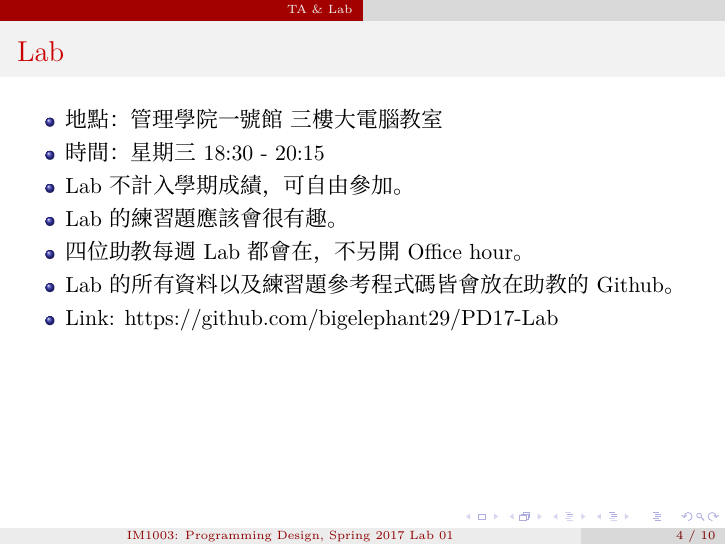
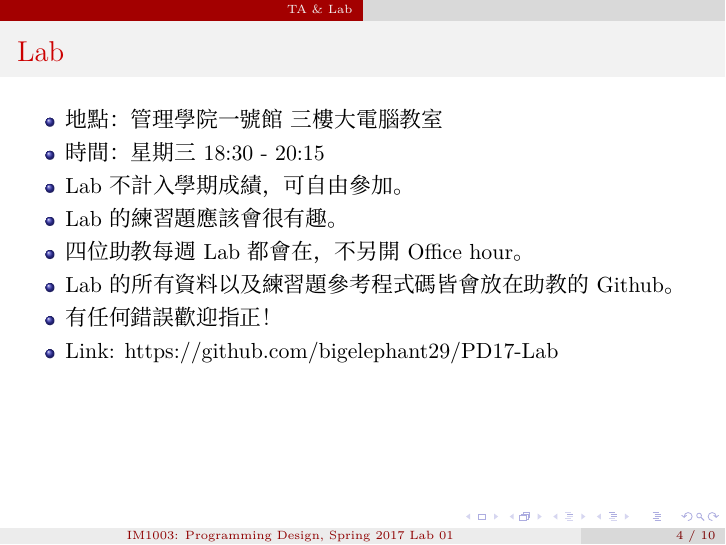
Before and after one commit to ivorydaae/PD17-Lab, LaTeX slides (lab01/slide.tex): page 4 of 10. Compiled offline with XeLaTeX; a missing font is replaced by an installed copy or a similar font.

Commit message:
Lab01 slide: add more description for Lab

```diff
--- a/lab01/slide.tex
+++ b/lab01/slide.tex
@@ -75,6 +75,7 @@ b02705021(AT)ntu.edu.tw
 \item Lab 的練習題應該會很有趣。
 \item 四位助教每週 Lab 都會在，不另開 Office hour。
 \item Lab 的所有資料以及練習題參考程式碼皆會放在助教的 Github。
+\item 有任何錯誤歡迎指正！
 \item Link: \href{https://github.com/bigelephant29/PD17-Lab}{https://github.com/bigelephant29/PD17-Lab}
 \end{itemize}
 \end{frame}
```
Also changed, not shown: lab01/slide.pdf.
